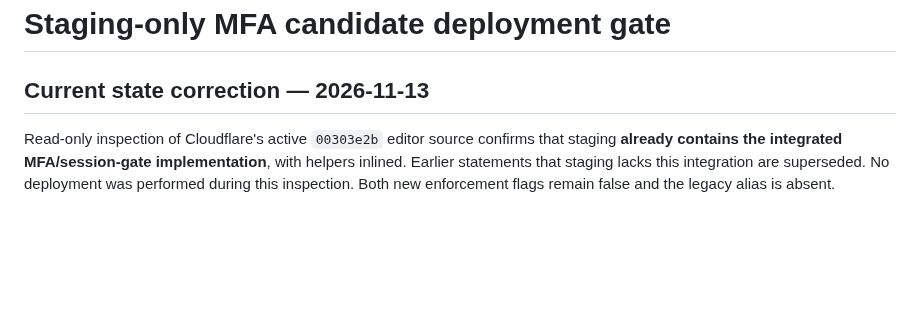
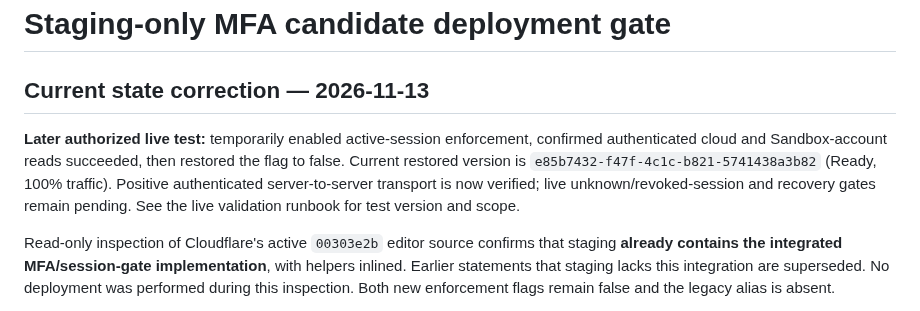
Before and after one commit to jamesasorensen-blip/FlowPay2, a Markdown page: docs/security/staging-mfa-deployment-gate.md, the part around the change. GitHub-like rendering; blank space fills up the shorter version.

```diff
--- a/docs/security/staging-mfa-deployment-gate.md
+++ b/docs/security/staging-mfa-deployment-gate.md
@@ -1,6 +1,8 @@
 # Staging-only MFA candidate deployment gate
 
 ## Current state correction — 2026-11-13
+
+**Later authorized live test:** temporarily enabled active-session enforcement, confirmed authenticated cloud and Sandbox-account reads succeeded, then restored the flag to false. Current restored version is `e85b7432-f47f-4c1c-b821-5741438a3b82` (Ready, 100% traffic). Positive authenticated server-to-server transport is now verified; live unknown/revoked-session and recovery gates remain pending. See the live validation runbook for test version and scope.
 
 Read-only inspection of Cloudflare's active `00303e2b` editor source confirms that staging **already contains the integrated MFA/session-gate implementation**, with helpers inlined. Earlier statements that staging lacks this integration are superseded. No deployment was performed during this inspection. Both new enforcement flags remain false and the legacy alias is absent.
 
```
Also changed, not shown: docs/security/staging-live-session-validation-runbook.md (+8 -0 lines).
